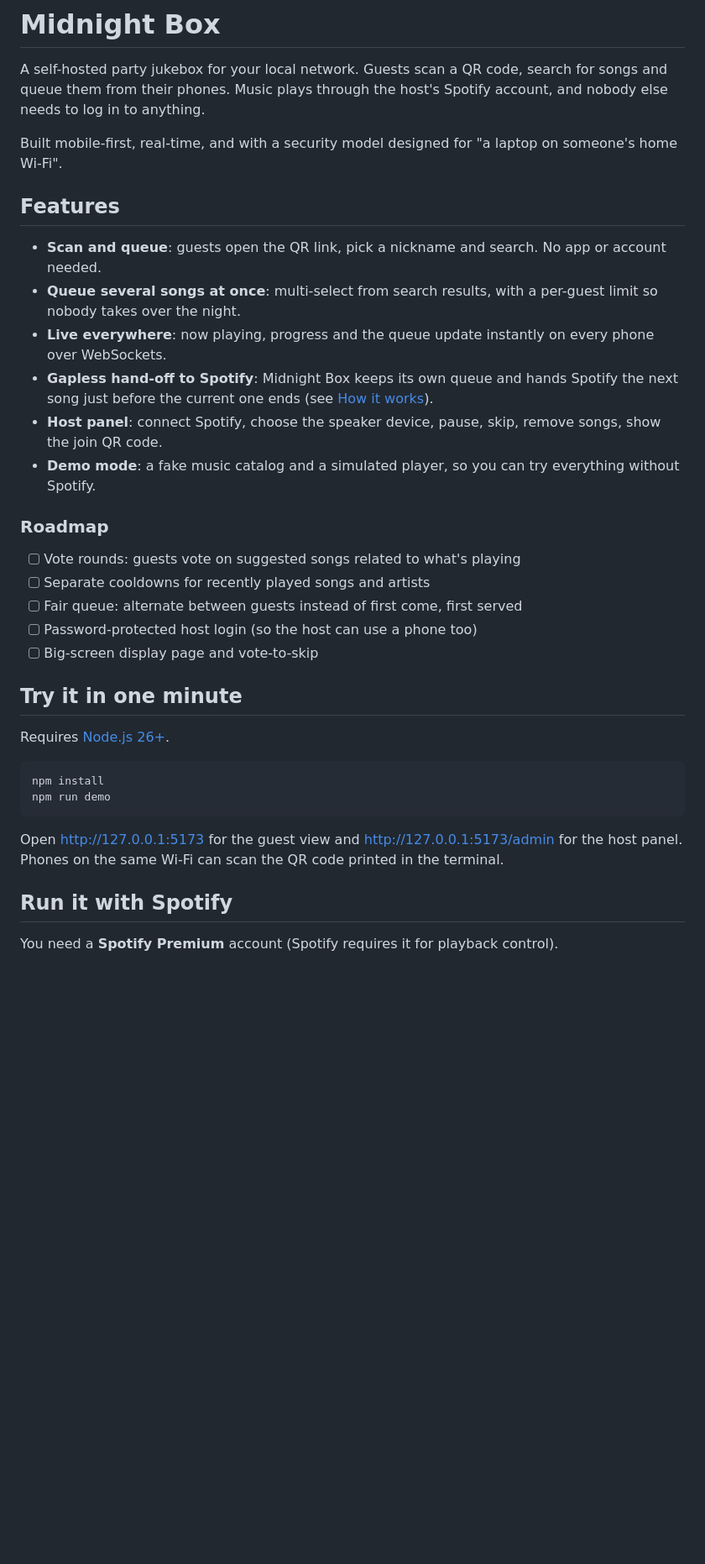
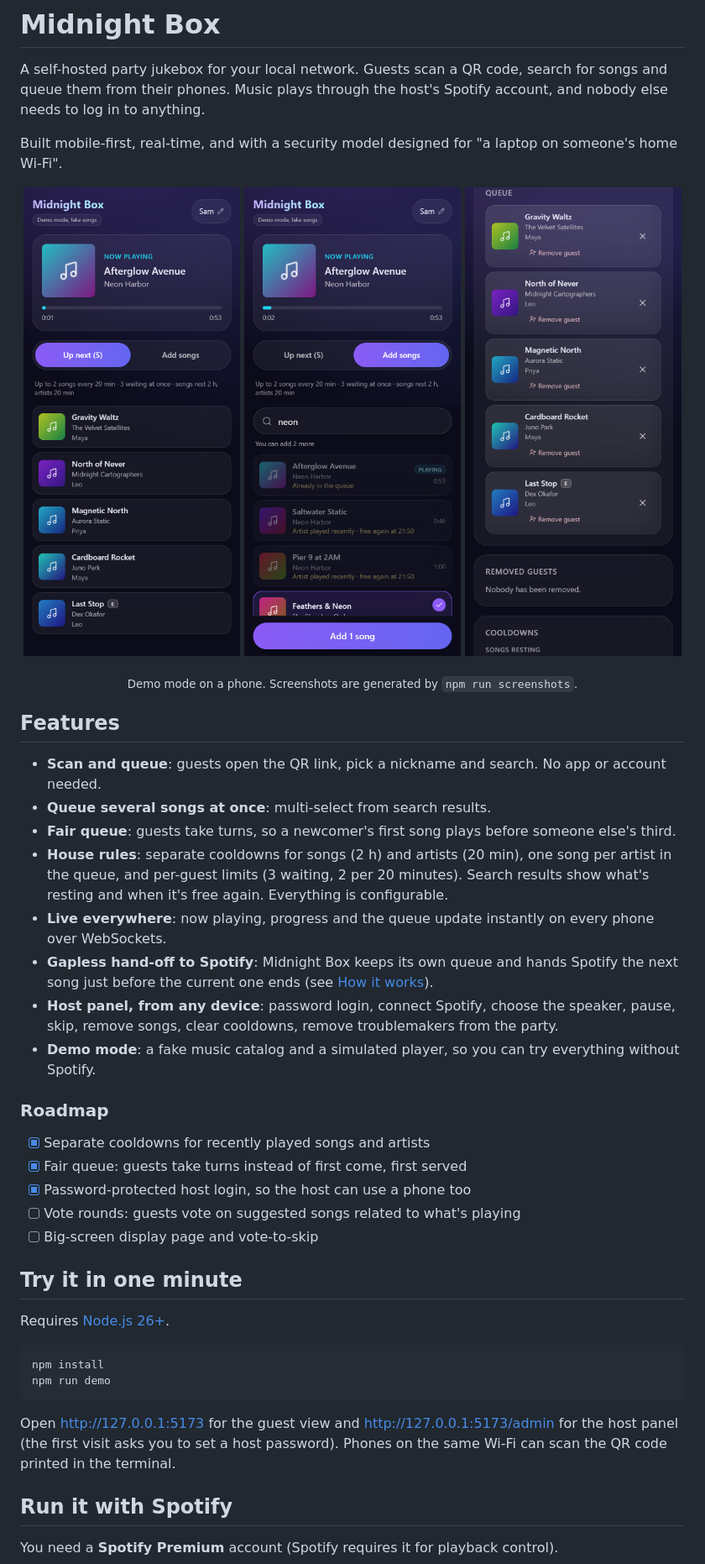
Before and after one commit to BBQWarrior/midnight-box, a Markdown page: README.md, the part around one of its changes. Shown at 84% size. GitHub-like rendering; pictures changed too: docs/screenshots/guest.png (added), docs/screenshots/host.png (added), docs/screenshots/search.png (added); blank space fills up the shorter version.

Commit message:
Add Playwright screenshots and update README
npm run screenshots builds the app, runs demo mode with a throwaway
database and captures the guest, search and host views at phone size.

````diff
--- a/README.md
+++ b/README.md
@@ -6,23 +6,34 @@ needs to log in to anything.
 
 Built mobile-first, real-time, and with a security model designed for "a laptop on someone's home Wi-Fi".
 
+<p align="center">
+  <img src="docs/screenshots/guest.png" width="260" alt="Guest view: now playing and the queue, ordered so guests take turns">
+  <img src="docs/screenshots/search.png" width="260" alt="Search: songs by the artist that's playing are resting, with the time they're free again">
+  <img src="docs/screenshots/host.png" width="260" alt="Host panel on a phone: remove songs or guests, see what's cooling down">
+</p>
+<p align="center"><sub>Demo mode on a phone. Screenshots are generated by <code>npm run screenshots</code>.</sub></p>
+
 ## Features
 
 - **Scan and queue**: guests open the QR link, pick a nickname and search. No app or account needed.
-- **Queue several songs at once**: multi-select from search results, with a per-guest limit so
-  nobody takes over the night.
+- **Queue several songs at once**: multi-select from search results.
+- **Fair queue**: guests take turns, so a newcomer's first song plays before someone else's third.
+- **House rules**: separate cooldowns for songs (2 h) and artists (20 min), one song per artist in
+  the queue, and per-guest limits (3 waiting, 2 per 20 minutes). Search results show what's
+  resting and when it's free again. Everything is configurable.
 - **Live everywhere**: now playing, progress and the queue update instantly on every phone over WebSockets.
 - **Gapless hand-off to Spotify**: Midnight Box keeps its own queue and hands Spotify the next
   song just before the current one ends (see [How it works](#how-it-works)).
-- **Host panel**: connect Spotify, choose the speaker device, pause, skip, remove songs, show the join QR code.
+- **Host panel, from any device**: password login, connect Spotify, choose the speaker, pause,
+  skip, remove songs, clear cooldowns, remove troublemakers from the party.
 - **Demo mode**: a fake music catalog and a simulated player, so you can try everything without Spotify.
 
 ### Roadmap
 
+- [x] Separate cooldowns for recently played songs and artists
+- [x] Fair queue: guests take turns instead of first come, first served
+- [x] Password-protected host login, so the host can use a phone too
 - [ ] Vote rounds: guests vote on suggested songs related to what's playing
-- [ ] Separate cooldowns for recently played songs and artists
-- [ ] Fair queue: alternate between guests instead of first come, first served
-- [ ] Password-protected host login (so the host can use a phone too)
 - [ ] Big-screen display page and vote-to-skip
 
 ## Try it in one minute
@@ -34,8 +45,9 @@ npm install
 npm run demo
 ```
 
-Open http://127.0.0.1:5173 for the guest view and http://127.0.0.1:5173/admin for the host panel.
-Phones on the same Wi-Fi can scan the QR code printed in the terminal.
+Open http://127.0.0.1:5173 for the guest view and http://127.0.0.1:5173/admin for the host panel
+(the first visit asks you to set a host password). Phones on the same Wi-Fi can scan the QR code
+printed in the terminal.
 
 ## Run it with Spotify
 
````
Also changed, not shown: other parts of README.md (+33 -6 lines), 3 other files.
